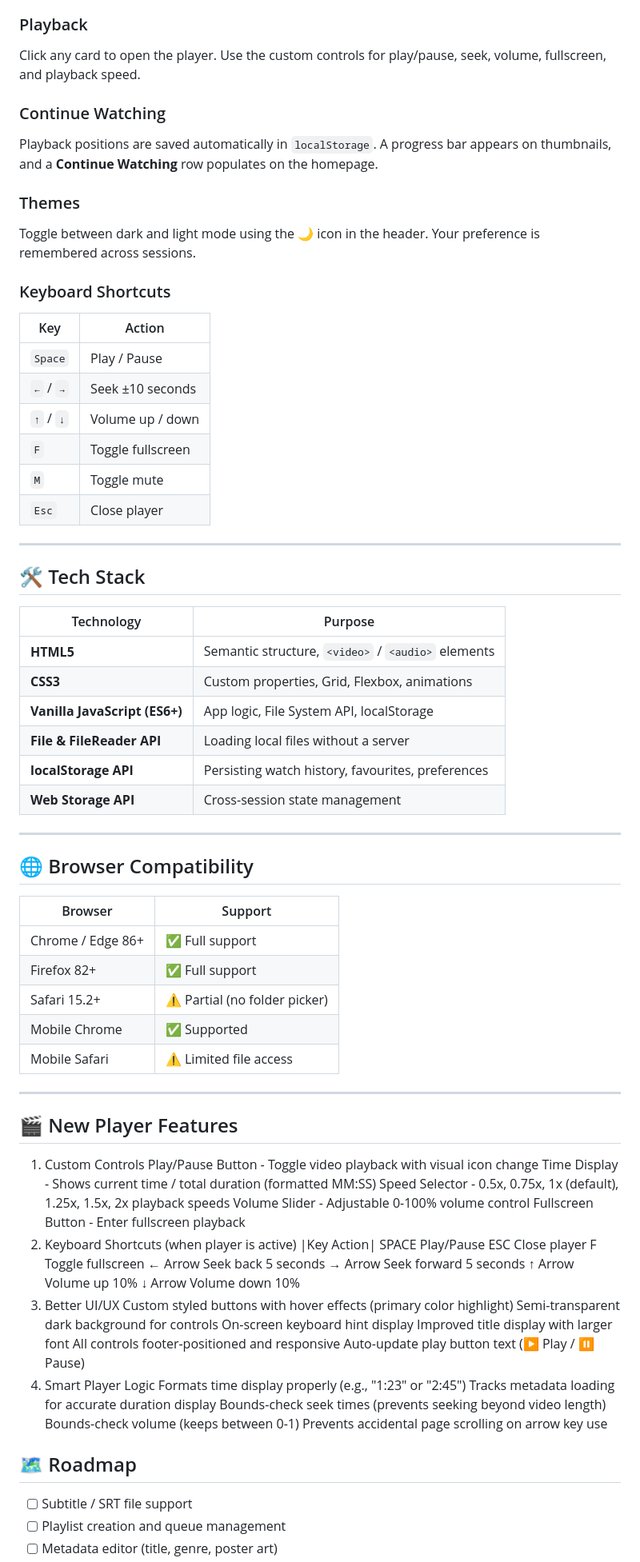
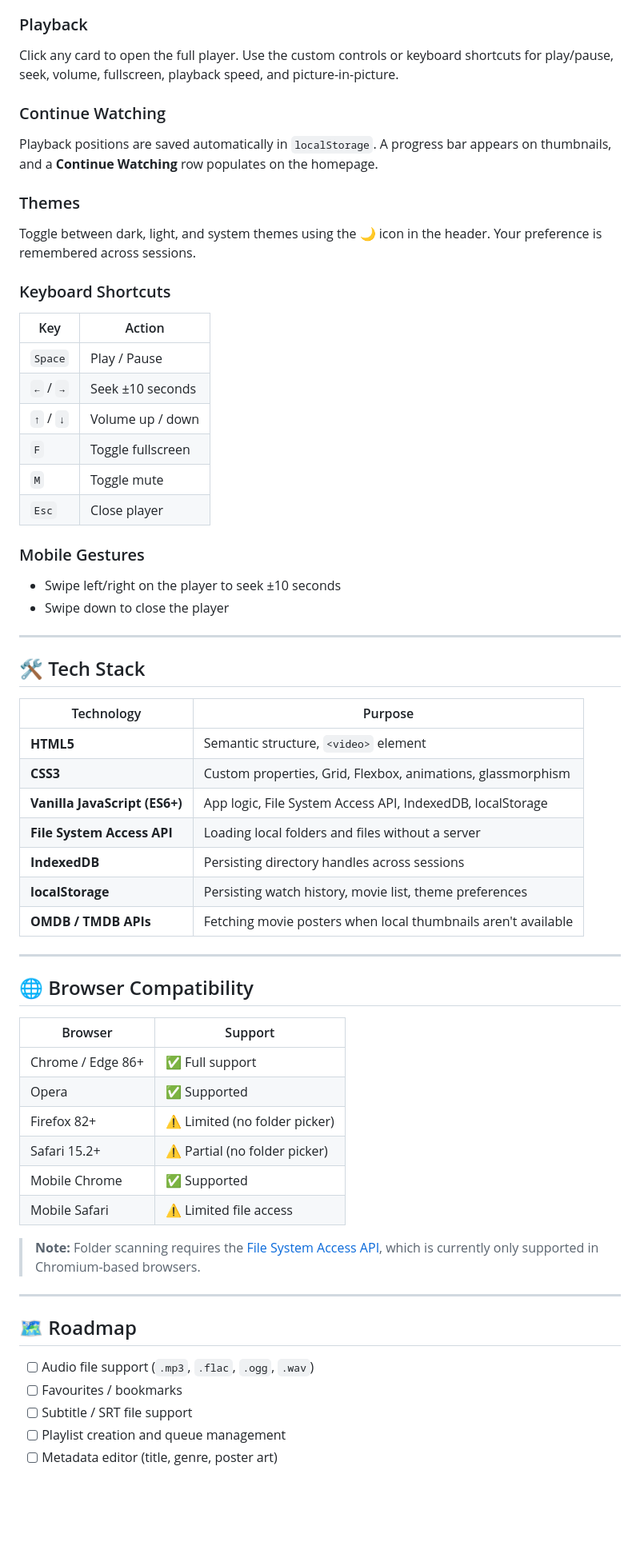
Before and after one commit to yosoyjayakumar/OTLS, a Markdown page: README.md, the part around one of its changes. Shown at 80% size. Rendered like a GitHub page; blank space fills up the shorter version.

Commit message:
fix: update README to correct project name and enhance feature descriptions

```diff
--- a/README.md
+++ b/README.md
@@ -127,12 +147,15 @@ Click the **＋ Add Media** button in the top bar, then select individual files
 
 ### Playback
-Click any card to open the player. Use the custom controls for play/pause, seek, volume, fullscreen, and playback speed.
+
+Click any card to open the full player. Use the custom controls or keyboard shortcuts for play/pause, seek, volume, fullscreen, playback speed, and picture-in-picture.
 
 ### Continue Watching
+
 Playback positions are saved automatically in `localStorage`. A progress bar appears on thumbnails, and a **Continue Watching** row populates on the homepage.
 
 ### Themes
-Toggle between dark and light mode using the 🌙 icon in the header. Your preference is remembered across sessions.
+
+Toggle between dark, light, and system themes using the 🌙 icon in the header. Your preference is remembered across sessions.
 
 ### Keyboard Shortcuts
 
@@ -145,18 +168,24 @@ Toggle between dark and light mode using the 🌙 icon in the header. Your prefe
 | `M` | Toggle mute |
 | `Esc` | Close player |
 
+### Mobile Gestures
+
+- Swipe left/right on the player to seek ±10 seconds
+- Swipe down to close the player
+
 ---
 
 ## 🛠️ Tech Stack
 
 | Technology | Purpose |
 |------------|---------|
-| **HTML5** | Semantic structure, `<video>` / `<audio>` elements |
-| **CSS3** | Custom properties, Grid, Flexbox, animations |
-| **Vanilla JavaScript (ES6+)** | App logic, File System API, localStorage |
-| **File & FileReader API** | Loading local files without a server |
-| **localStorage API** | Persisting watch history, favourites, preferences |
-| **Web Storage API** | Cross-session state management |
+| **HTML5** | Semantic structure, `<video>` element |
+| **CSS3** | Custom properties, Grid, Flexbox, animations, glassmorphism |
+| **Vanilla JavaScript (ES6+)** | App logic, File System Access API, IndexedDB, localStorage |
+| **File System Access API** | Loading local folders and files without a server |
+| **IndexedDB** | Persisting directory handles across sessions |
+| **localStorage** | Persisting watch history, movie list, theme preferences |
+| **OMDB / TMDB APIs** | Fetching movie posters when local thumbnails aren't available |
 
 ---
 
@@ -165,46 +194,20 @@ Toggle between dark and light mode using the 🌙 icon in the header. Your prefe
 | Browser | Support |
 |---------|---------|
 | Chrome / Edge 86+ | ✅ Full support |
-| Firefox 82+ | ✅ Full support |
+| Opera | ✅ Supported |
+| Firefox 82+ | ⚠️ Limited (no folder picker) |
 | Safari 15.2+ | ⚠️ Partial (no folder picker) |
 | Mobile Chrome | ✅ Supported |
 | Mobile Safari | ⚠️ Limited file access |
 
+> **Note:** Folder scanning requires the [File System Access API](https://developer.mozilla.org/en-US/docs/Web/API/File_System_Access_API), which is currently only supported in Chromium-based browsers.
+
 ---
-
-## 🎬 New Player Features
-
-1. Custom Controls
-Play/Pause Button - Toggle video playback with visual icon change
-Time Display - Shows current time / total duration (formatted MM:SS)
-Speed Selector - 0.5x, 0.75x, 1x (default), 1.25x, 1.5x, 2x playback speeds
-Volume Slider - Adjustable 0-100% volume control
-Fullscreen Button - Enter fullscreen playback
-2. Keyboard Shortcuts (when player is active)
-|Key	Action|
-SPACE	Play/Pause
-ESC	Close player
-F	Toggle fullscreen
-← Arrow	Seek back 5 seconds
-→ Arrow	Seek forward 5 seconds
-↑ Arrow	Volume up 10%
-↓ Arrow	Volume down 10%
-3. Better UI/UX
-Custom styled buttons with hover effects (primary color highlight)
-Semi-transparent dark background for controls
-On-screen keyboard hint display
-Improved title display with larger font
-All controls footer-positioned and responsive
-Auto-update play button text (▶ Play / ⏸ Pause)
-4. Smart Player Logic
-Formats time display properly (e.g., "1:23" or "2:45")
-Tracks metadata loading for accurate duration display
-Bounds-check seek times (prevents seeking beyond video length)
-Bounds-check volume (keeps between 0-1)
-Prevents accidental page scrolling on arrow key use
 
 ## 🗺️ Roadmap
 
+- [ ] Audio file support (`.mp3`, `.flac`, `.ogg`, `.wav`)
+- [ ] Favourites / bookmarks
 - [ ] Subtitle / SRT file support
 - [ ] Playlist creation and queue management
 - [ ] Metadata editor (title, genre, poster art)
```
Also changed, not shown: other parts of README.md (+68 -48 lines).
